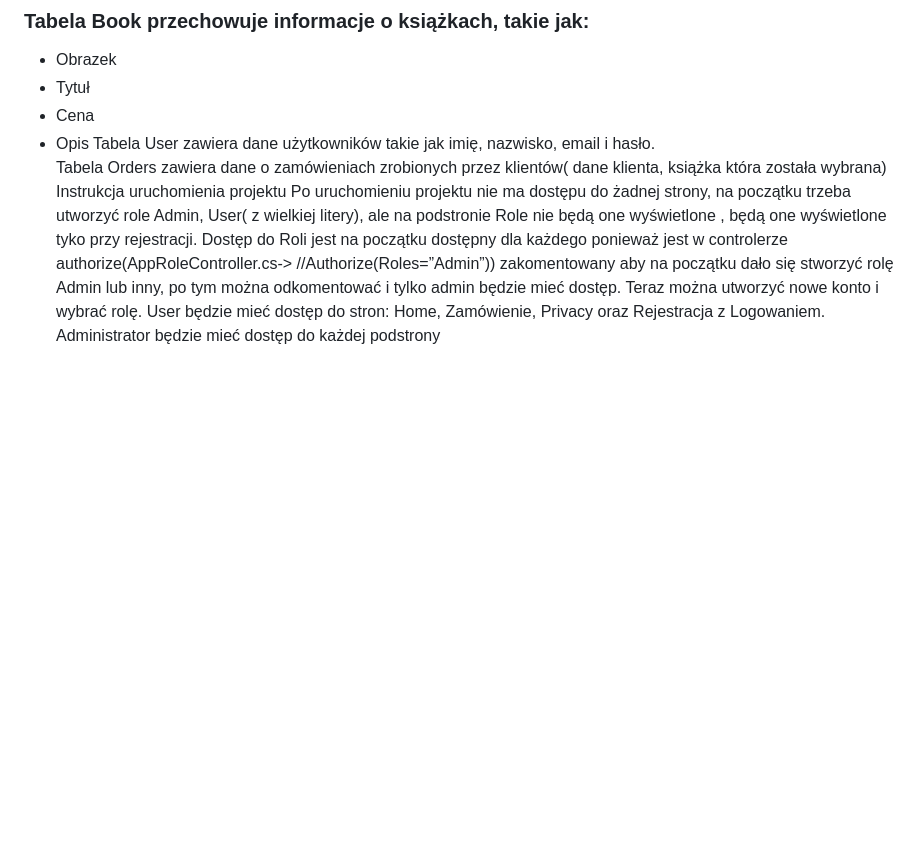
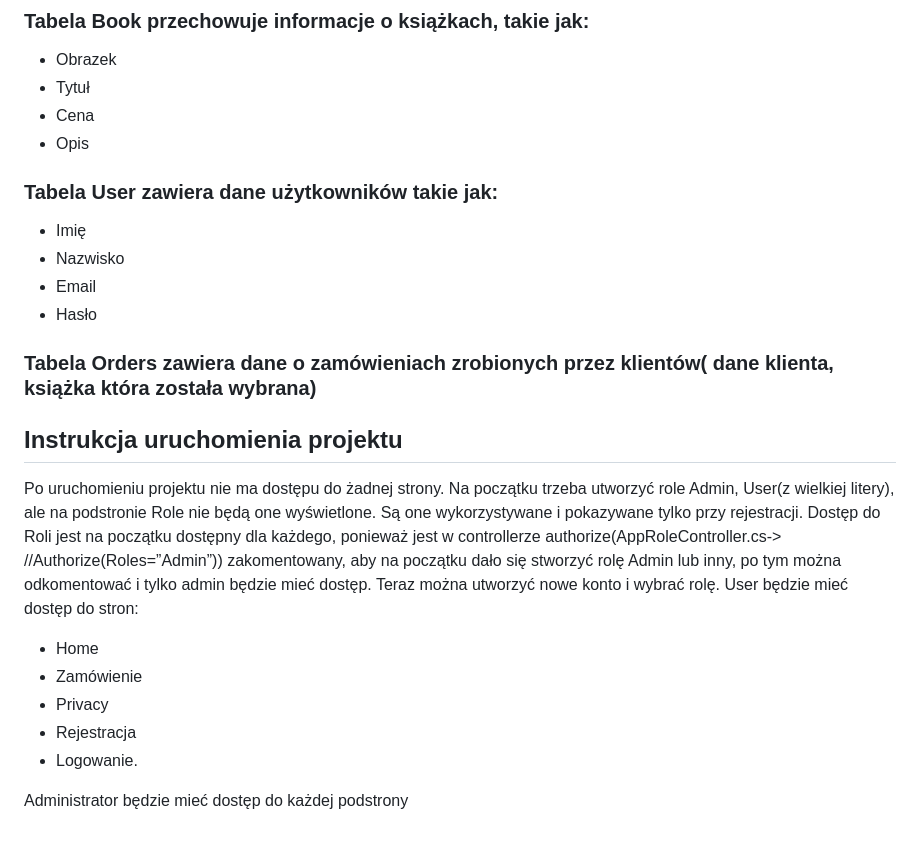
Before and after one commit to blackglasses4/Sklep_z_ksiazkami, a Markdown page: README.md, the part around the change. GitHub-like rendering; blank space fills up the shorter version.

```diff
--- a/README.md
+++ b/README.md
@@ -65,9 +65,20 @@ Baza danych, oparta na systemie zarządzania bazą danych SQL będzie zawierała
 * Tytuł
 * Cena
 * Opis
-Tabela User zawiera dane użytkowników takie jak imię, nazwisko, email i hasło.
-Tabela Orders zawiera dane o zamówieniach zrobionych przez klientów( dane klienta, książka która została wybrana)
-Instrukcja uruchomienia projektu
-Po uruchomieniu projektu nie ma dostępu do żadnej strony, na początku trzeba utworzyć role Admin, User( z wielkiej litery), ale na podstronie Role nie będą one wyświetlone , będą one wyświetlone tyko przy rejestracji.
-Dostęp do Roli jest na początku dostępny dla każdego ponieważ jest w controlerze authorize(AppRoleController.cs-> //Authorize(Roles=”Admin”)) zakomentowany aby na początku dało się stworzyć rolę Admin lub inny, po tym można odkomentować i tylko admin będzie mieć dostęp.
-Teraz można utworzyć nowe konto i wybrać rolę. User będzie mieć dostęp do stron: Home, Zamówienie, Privacy oraz Rejestracja z Logowaniem. Administrator będzie mieć dostęp do każdej podstrony
+### Tabela User zawiera dane użytkowników takie jak:
+* Imię
+* Nazwisko
+* Email
+* Hasło
+### Tabela Orders zawiera dane o zamówieniach zrobionych przez klientów( dane klienta, książka która została wybrana)
+## Instrukcja uruchomienia projektu
+Po uruchomieniu projektu nie ma dostępu do żadnej strony. Na początku trzeba utworzyć role Admin, User(z wielkiej litery), ale na podstronie Role nie będą one wyświetlone. Są one wykorzystywane i pokazywane tylko przy rejestracji.
+Dostęp do Roli jest na początku dostępny dla każdego, ponieważ jest w controllerze authorize(AppRoleController.cs-> //Authorize(Roles=”Admin”)) zakomentowany, aby na początku dało się stworzyć rolę Admin lub inny, po tym można odkomentować i tylko admin będzie mieć dostęp.
+Teraz można utworzyć nowe konto i wybrać rolę. User będzie mieć dostęp do stron:
+* Home
+* Zamówienie
+* Privacy
+* Rejestracja
+* Logowanie.
+
+Administrator będzie mieć dostęp do każdej podstrony
```
